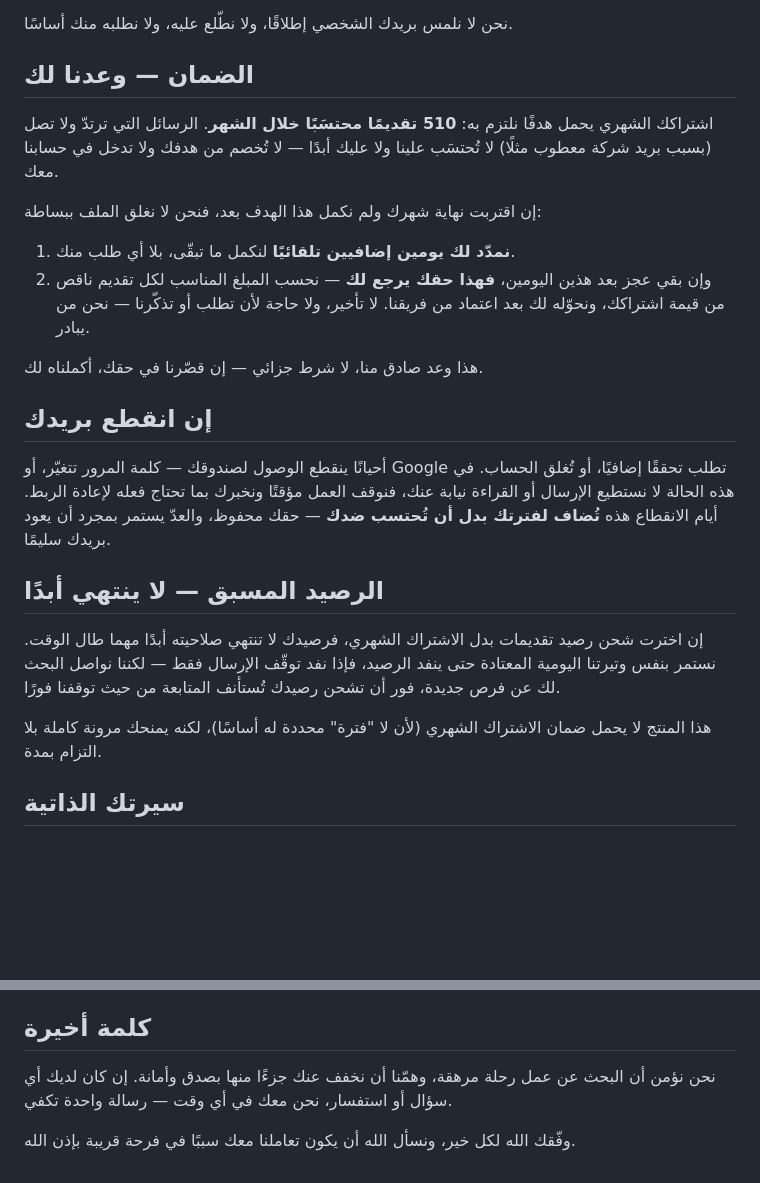
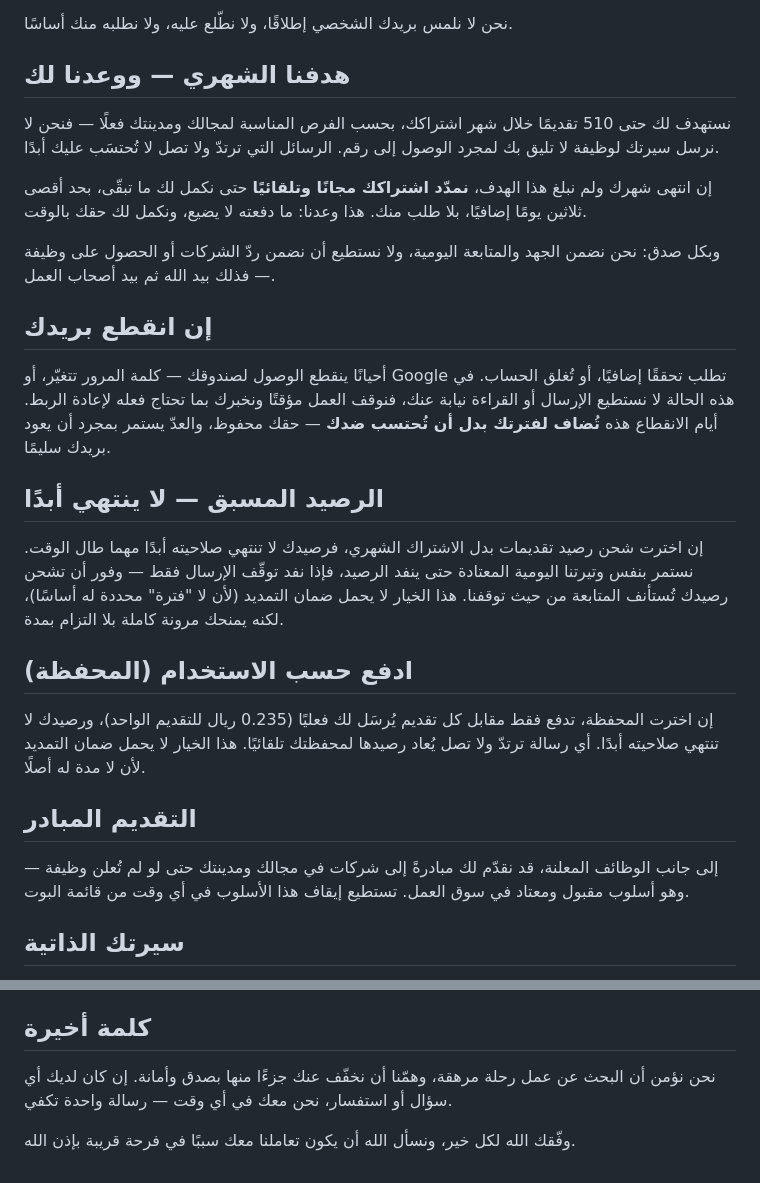
Before and after one commit to aborakanchatgpt-cloud/masar-core, a Markdown page: docs/TERMS_AR.md, 2 parts joined by grey strips. Drawn GitHub-style; blank space fills up the shorter version.

Commit message:
P0.4: تحديث نص الضمان (تمديد لا استرداد) والرصيد المسبق وإضافة قسمي المحفظة والتقديم المبادر

```diff
--- a/docs/TERMS_AR.md
+++ b/docs/TERMS_AR.md
@@ -17,16 +17,13 @@
 
 نحن لا نلمس بريدك الشخصي إطلاقًا، ولا نطّلع عليه، ولا نطلبه منك أساسًا.
 
-## الضمان — وعدنا لك
+## هدفنا الشهري — ووعدنا لك
 
-اشتراكك الشهري يحمل هدفًا نلتزم به: **510 تقديمًا محتسَبًا خلال الشهر**. الرسائل التي ترتدّ ولا تصل (بسبب بريد شركة معطوب مثلًا) لا تُحتسَب علينا ولا عليك أبدًا — لا تُخصم من هدفك ولا تدخل في حسابنا معك.
+نستهدف لك حتى 510 تقديمًا خلال شهر اشتراكك، بحسب الفرص المناسبة لمجالك ومدينتك فعلًا — فنحن لا نرسل سيرتك لوظيفة لا تليق بك لمجرد الوصول إلى رقم. الرسائل التي ترتدّ ولا تصل لا تُحتسَب عليك أبدًا.
 
-إن اقتربت نهاية شهرك ولم نكمل هذا الهدف بعد، فنحن لا نغلق الملف ببساطة:
+إن انتهى شهرك ولم نبلغ هذا الهدف، **نمدّد اشتراكك مجانًا وتلقائيًا** حتى نكمل لك ما تبقّى، بحد أقصى ثلاثين يومًا إضافيًا، بلا طلب منك. هذا وعدنا: ما دفعته لا يضيع، ونكمل لك حقك بالوقت.
 
-1. **نمدّد لك يومين إضافيين تلقائيًا** لنكمل ما تبقّى، بلا أي طلب منك.
-2. وإن بقي عجز بعد هذين اليومين، **فهذا حقك يرجع لك** — نحسب المبلغ المناسب لكل تقديم ناقص من قيمة اشتراكك، ونحوّله لك بعد اعتماد من فريقنا. لا تأخير، ولا حاجة لأن تطلب أو تذكّرنا — نحن من يبادر.
-
-هذا وعد صادق منا، لا شرط جزائي — إن قصّرنا في حقك، أكملناه لك.
+وبكل صدق: نحن نضمن الجهد والمتابعة اليومية، ولا نستطيع أن نضمن ردّ الشركات أو الحصول على وظيفة — فذلك بيد الله ثم بيد أصحاب العمل.
 
 ## إن انقطع بريدك
 
@@ -34,9 +31,15 @@
 
 ## الرصيد المسبق — لا ينتهي أبدًا
 
-إن اخترت شحن رصيد تقديمات بدل الاشتراك الشهري، فرصيدك لا تنتهي صلاحيته أبدًا مهما طال الوقت. نستمر بنفس وتيرتنا اليومية المعتادة حتى ينفد الرصيد، فإذا نفد توقّف الإرسال فقط — لكننا نواصل البحث لك عن فرص جديدة، فور أن تشحن رصيدك تُستأنف المتابعة من حيث توقفنا فورًا.
+إن اخترت شحن رصيد تقديمات بدل الاشتراك الشهري، فرصيدك لا تنتهي صلاحيته أبدًا مهما طال الوقت. نستمر بنفس وتيرتنا اليومية المعتادة حتى ينفد الرصيد، فإذا نفد توقّف الإرسال فقط — وفور أن تشحن رصيدك تُستأنف المتابعة من حيث توقفنا. هذا الخيار لا يحمل ضمان التمديد (لأن لا "فترة" محددة له أساسًا)، لكنه يمنحك مرونة كاملة بلا التزام بمدة.
 
-هذا المنتج لا يحمل ضمان الاشتراك الشهري (لأن لا "فترة" محددة له أساسًا)، لكنه يمنحك مرونة كاملة بلا التزام بمدة.
+## ادفع حسب الاستخدام (المحفظة)
+
+إن اخترت المحفظة، تدفع فقط مقابل كل تقديم يُرسَل لك فعليًا (0.235 ريال للتقديم الواحد)، ورصيدك لا تنتهي صلاحيته أبدًا. أي رسالة ترتدّ ولا تصل يُعاد رصيدها لمحفظتك تلقائيًا. هذا الخيار لا يحمل ضمان التمديد لأن لا مدة له أصلًا.
+
+## التقديم المبادر
+
+إلى جانب الوظائف المعلنة، قد نقدّم لك مبادرةً إلى شركات في مجالك ومدينتك حتى لو لم تُعلن وظيفة — وهو أسلوب مقبول ومعتاد في سوق العمل. تستطيع إيقاف هذا الأسلوب في أي وقت من قائمة البوت.
 
 ## سيرتك الذاتية
 
@@ -54,6 +57,6 @@
 
 ## كلمة أخيرة
 
-نحن نؤمن أن البحث عن عمل رحلة مرهقة، وهمّنا أن نخفف عنك جزءًا منها بصدق وأمانة. إن كان لديك أي سؤال أو استفسار، نحن معك في أي وقت — رسالة واحدة تكفي.
+نحن نؤمن أن البحث عن عمل رحلة مرهقة، وهمّنا أن نخفّف عنك جزءًا منها بصدق وأمانة. إن كان لديك أي سؤال أو استفسار، نحن معك في أي وقت — رسالة واحدة تكفي.
 
 وفّقك الله لكل خير، ونسأل الله أن يكون تعاملنا معك سببًا في فرحة قريبة بإذن الله.
```
